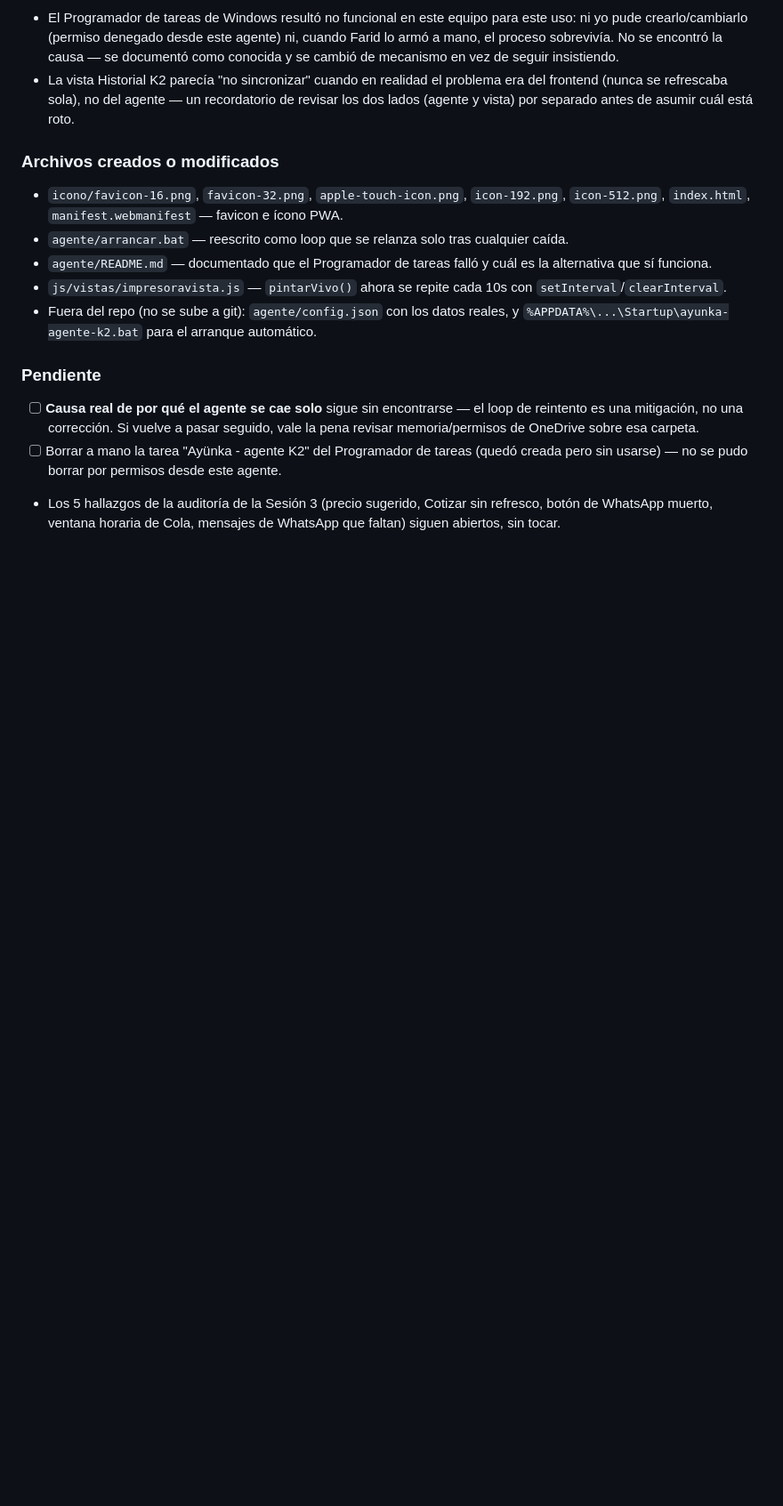
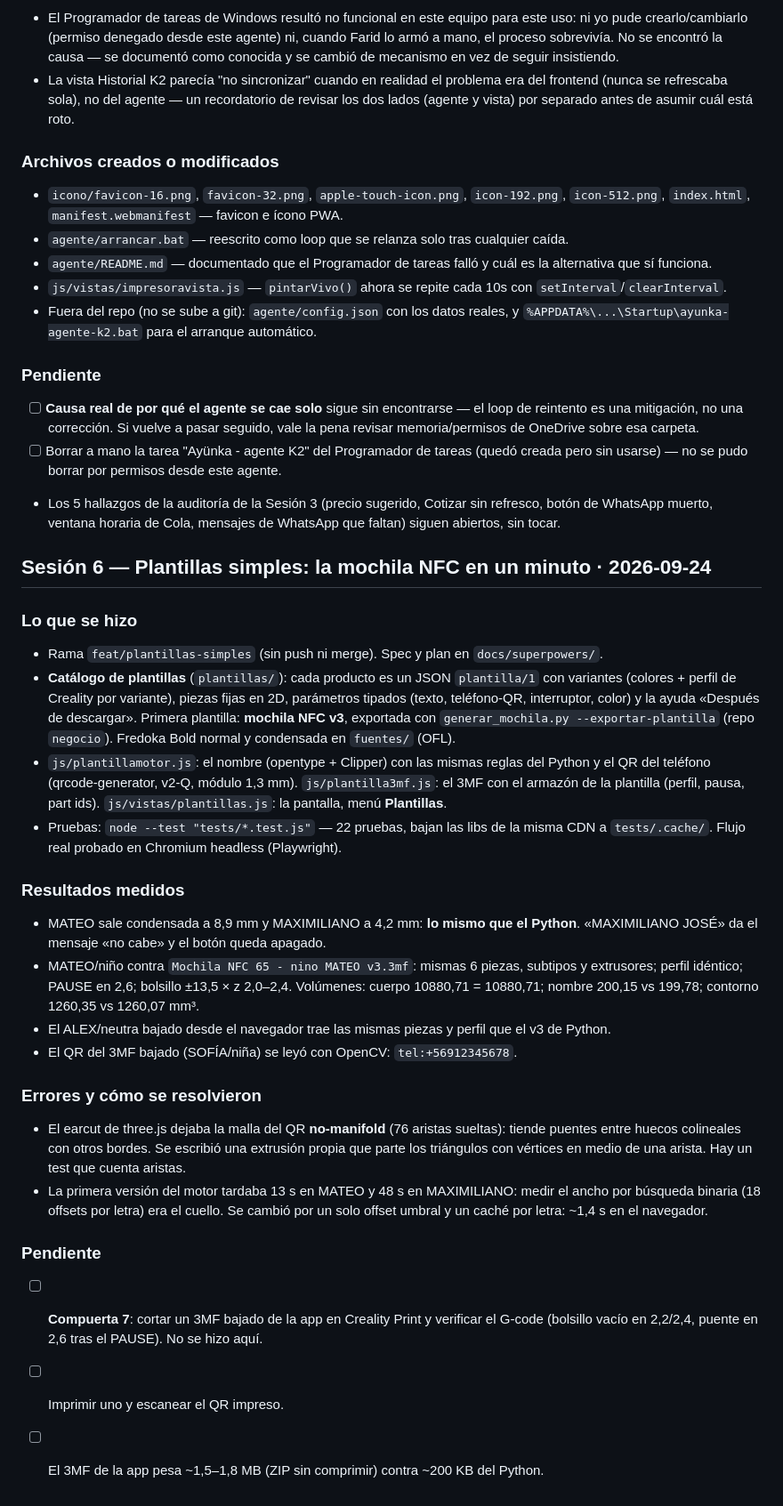
Before and after one commit to farid77cl/ayunka-studio-2, a Markdown page: sesion-log.md, the part around the change. Shown at 89% size. Drawn GitHub-style; blank space fills up the shorter version.

Commit message:
docs: plantillas simples — cómo agregar una plantilla y bitácora
Co-Authored-By: Claude Opus 5.5 (1M context) <noreply@anthropic.com>

```diff
--- a/sesion-log.md
+++ b/sesion-log.md
@@ -233,3 +233,42 @@
 - Los 5 hallazgos de la auditoría de la Sesión 3 (precio sugerido, Cotizar sin refresco,
   botón de WhatsApp muerto, ventana horaria de Cola, mensajes de WhatsApp que faltan)
   siguen abiertos, sin tocar.
+
+## Sesión 6 — Plantillas simples: la mochila NFC en un minuto · 2026-09-24
+
+### Lo que se hizo
+- Rama `feat/plantillas-simples` (sin push ni merge). Spec y plan en `docs/superpowers/`.
+- **Catálogo de plantillas** (`plantillas/`): cada producto es un JSON `plantilla/1` con
+  variantes (colores + perfil de Creality por variante), piezas fijas en 2D, parámetros
+  tipados (texto, teléfono-QR, interruptor, color) y la ayuda «Después de descargar».
+  Primera plantilla: **mochila NFC v3**, exportada con `generar_mochila.py
+  --exportar-plantilla` (repo `negocio`). Fredoka Bold normal y condensada en `fuentes/` (OFL).
+- `js/plantillamotor.js`: el nombre (opentype + Clipper) con las mismas reglas del Python y
+  el QR del teléfono (qrcode-generator, v2-Q, módulo 1,3 mm). `js/plantilla3mf.js`: el 3MF
+  con el armazón de la plantilla (perfil, pausa, part ids). `js/vistas/plantillas.js`: la
+  pantalla, menú **Plantillas**.
+- Pruebas: `node --test "tests/*.test.js"` — 22 pruebas, bajan las libs de la misma CDN a
+  `tests/.cache/`. Flujo real probado en Chromium headless (Playwright).
+
+### Resultados medidos
+- MATEO sale condensada a 8,9 mm y MAXIMILIANO a 4,2 mm: **lo mismo que el Python**.
+  «MAXIMILIANO JOSÉ» da el mensaje «no cabe» y el botón queda apagado.
+- MATEO/niño contra `Mochila NFC 65 - nino MATEO v3.3mf`: mismas 6 piezas, subtipos y
+  extrusores; perfil idéntico; PAUSE en 2,6; bolsillo ±13,5 × z 2,0–2,4. Volúmenes:
+  cuerpo 10880,71 = 10880,71; nombre 200,15 vs 199,78; contorno 1260,35 vs 1260,07 mm³.
+- El ALEX/neutra bajado desde el navegador trae las mismas piezas y perfil que el v3 de Python.
+- El QR del 3MF bajado (SOFÍA/niña) se leyó con OpenCV: `tel:+56912345678`.
+
+### Errores y cómo se resolvieron
+- El earcut de three.js dejaba la malla del QR **no-manifold** (76 aristas sueltas): tiende
+  puentes entre huecos colineales con otros bordes. Se escribió una extrusión propia que
+  parte los triángulos con vértices en medio de una arista. Hay un test que cuenta aristas.
+- La primera versión del motor tardaba 13 s en MATEO y 48 s en MAXIMILIANO: medir el ancho
+  por búsqueda binaria (18 offsets por letra) era el cuello. Se cambió por un solo offset
+  umbral y un caché por letra: ~1,4 s en el navegador.
+
+### Pendiente
+- [ ] **Compuerta 7**: cortar un 3MF bajado de la app en Creality Print y verificar el
+  G-code (bolsillo vacío en 2,2/2,4, puente en 2,6 tras el PAUSE). No se hizo aquí.
+- [ ] Imprimir uno y escanear el QR impreso.
+- [ ] El 3MF de la app pesa ~1,5–1,8 MB (ZIP sin comprimir) contra ~200 KB del Python.
```
Also changed, not shown: plantillas/README.md (added, +38 -0 lines), 1 other file.
